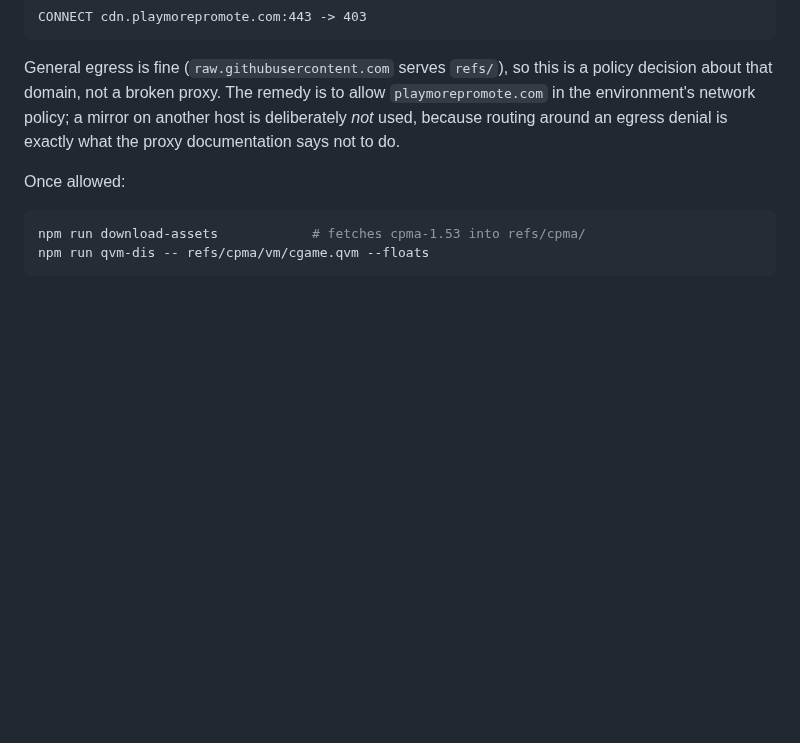
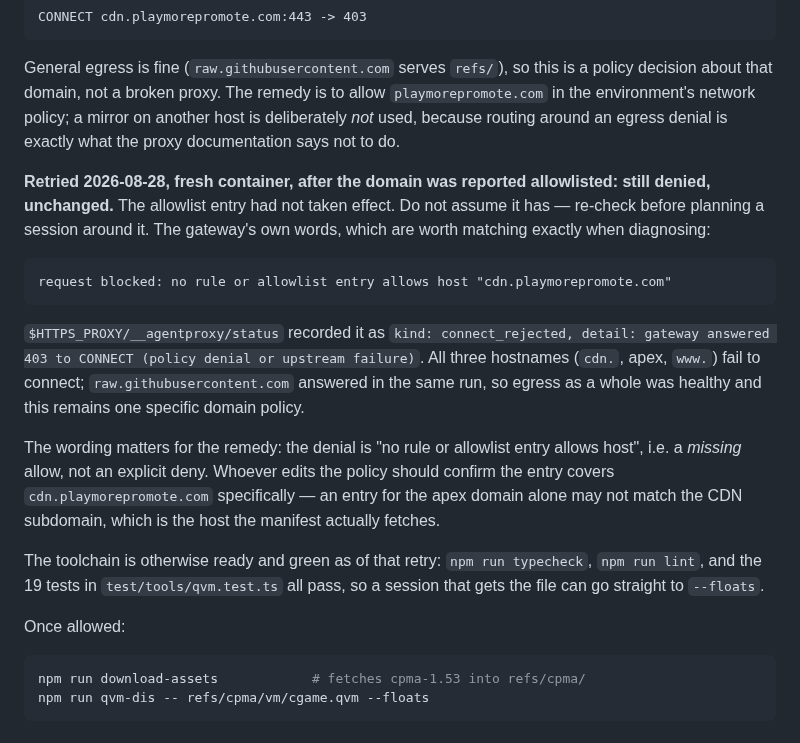
Before and after one commit to joa/overbounce, a Markdown page: .agent/plans/CPMA-REVERSE-ENG.md, the part around the change. Drawn GitHub-style; blank space fills up the shorter version.

Commit message:
plan: record that the CPMA download is still blocked
Retried the cpma-1.53 fetch from a fresh container after the domain was
reported allowlisted. It is still denied at CONNECT, unchanged, so the
analysis remains blocked and no constants were read.

Records the gateway's verbatim reason ("no rule or allowlist entry allows
host"), which identifies this as a missing allow rather than an explicit
deny, and notes that the entry has to cover the cdn. subdomain the
manifest fetches, not just the apex. Also notes the toolchain is green,
so the next session can go straight to --floats.

Co-Authored-By: Claude Opus 5 <noreply@anthropic.com>
Claude-Session: https://claude.ai/code/session_014o1MZ7AqWxfP5u1JCoKiSx

````diff
--- a/.agent/plans/CPMA-REVERSE-ENG.md
+++ b/.agent/plans/CPMA-REVERSE-ENG.md
@@ -109,6 +109,31 @@ a policy decision about that domain, not a broken proxy. The remedy is to allow
 host is deliberately *not* used, because routing around an egress denial is
 exactly what the proxy documentation says not to do.
 
+**Retried 2026-08-28, fresh container, after the domain was reported
+allowlisted: still denied, unchanged.** The allowlist entry had not taken
+effect. Do not assume it has — re-check before planning a session around it.
+The gateway's own words, which are worth matching exactly when diagnosing:
+
+```
+request blocked: no rule or allowlist entry allows host "cdn.playmorepromote.com"
+```
+
+`$HTTPS_PROXY/__agentproxy/status` recorded it as
+`kind: connect_rejected, detail: gateway answered 403 to CONNECT (policy denial
+or upstream failure)`. All three hostnames (`cdn.`, apex, `www.`) fail to
+connect; `raw.githubusercontent.com` answered in the same run, so egress as a
+whole was healthy and this remains one specific domain policy.
+
+The wording matters for the remedy: the denial is "no rule or allowlist entry
+allows host", i.e. a *missing* allow, not an explicit deny. Whoever edits the
+policy should confirm the entry covers `cdn.playmorepromote.com` specifically —
+an entry for the apex domain alone may not match the CDN subdomain, which is
+the host the manifest actually fetches.
+
+The toolchain is otherwise ready and green as of that retry: `npm run
+typecheck`, `npm run lint`, and the 19 tests in `test/tools/qvm.test.ts` all
+pass, so a session that gets the file can go straight to `--floats`.
+
 Once allowed:
 
 ```bash
````
